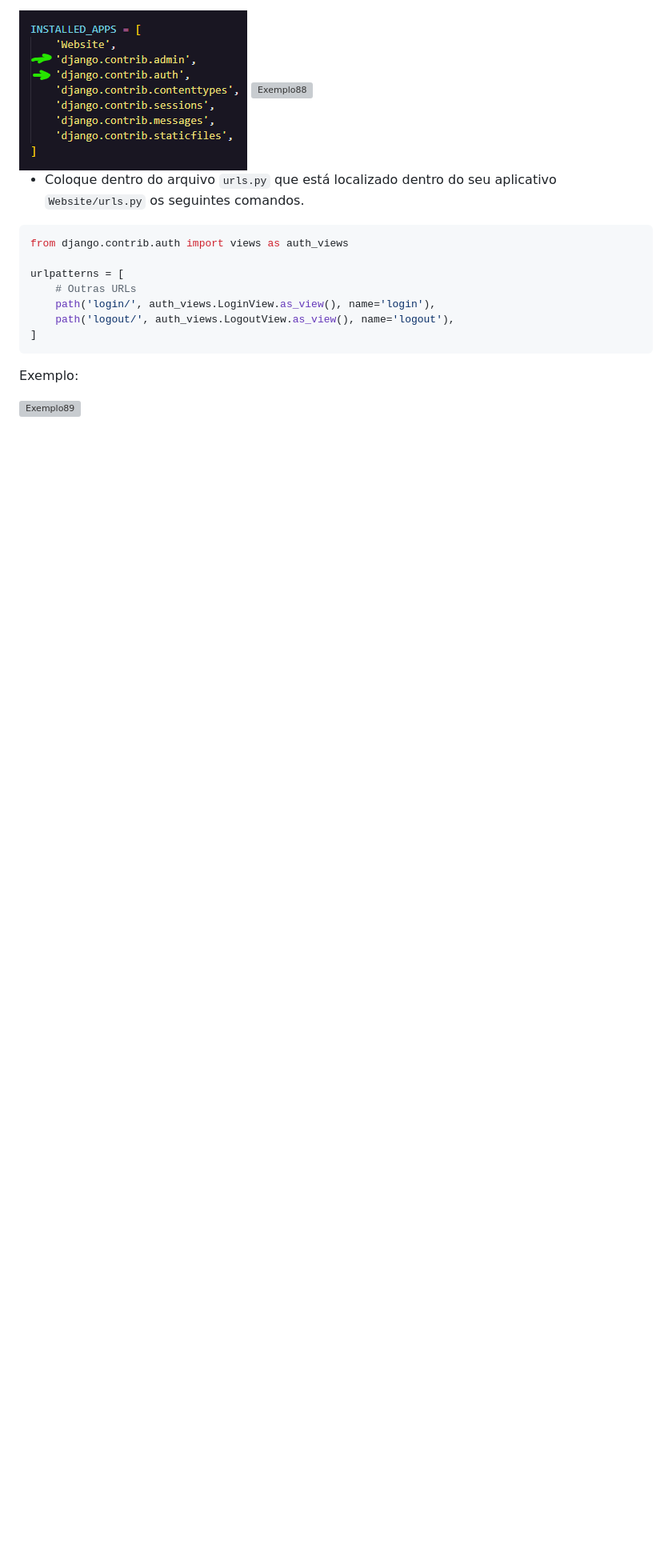
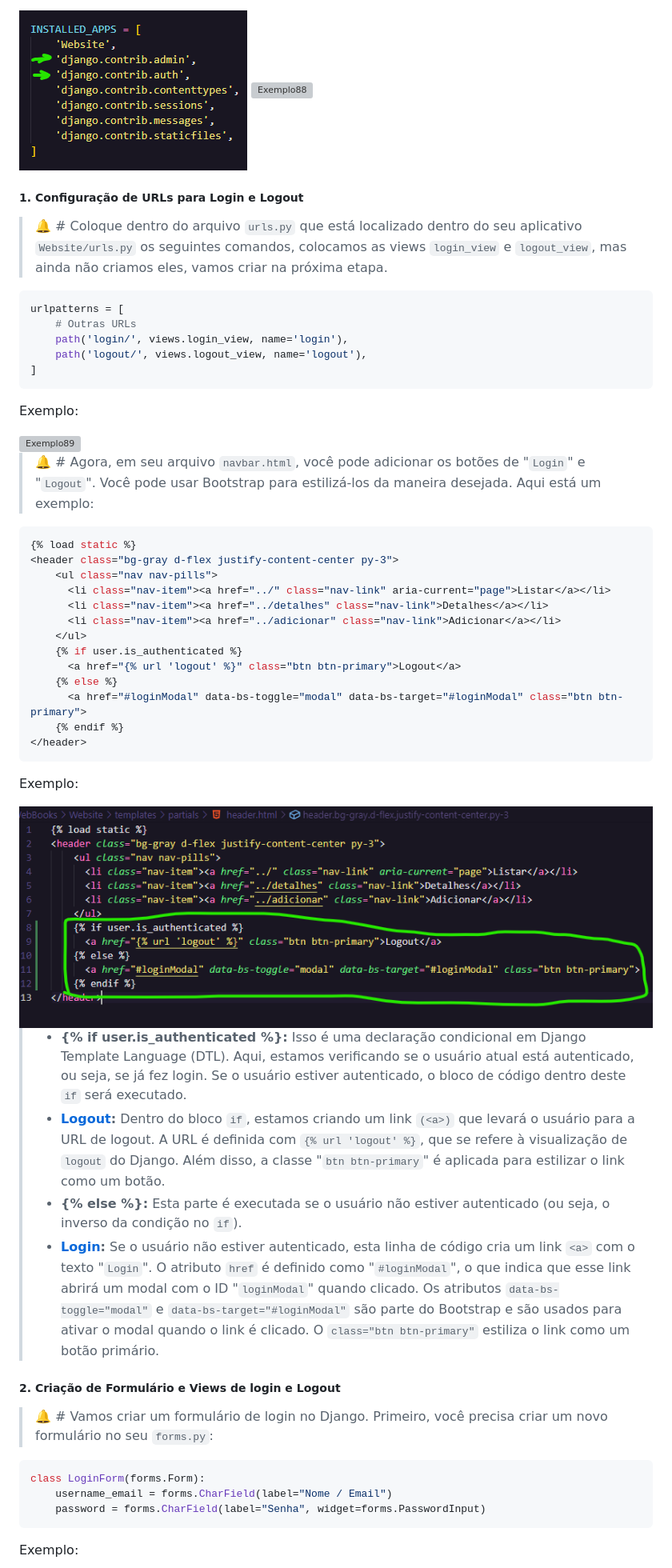
Before and after one commit to DaviVidal01/Django_Framework, a Markdown page: README.md, the part around the change printed below. Shown: that part at 80% size. GitHub-like rendering; pictures changed too: README-assets/ex90.png (added); blank space fills up the shorter version; grey boxes are pictures that could not be loaded.

Commit message:
Finalizando 2 etapas na fase 9

````diff
--- a/README.md
+++ b/README.md
@@ -1537,17 +1537,55 @@ urlpatterns = [
 
 <img src="README-assets/ex88.png" alt="Exemplo88">
 
-- Coloque dentro do arquivo `urls.py` que está localizado dentro do seu aplicativo `Website/urls.py` os seguintes comandos.
-
-```bash
-from django.contrib.auth import views as auth_views
-
+##### 1. Configuração de URLs para Login e Logout
+
+> 🔔 # Coloque dentro do arquivo `urls.py` que está localizado dentro do seu aplicativo `Website/urls.py` os seguintes comandos, colocamos as views `login_view` e `logout_view`, mas ainda não criamos eles, vamos criar na próxima etapa.
+
+```bash
 urlpatterns = [
     # Outras URLs
-    path('login/', auth_views.LoginView.as_view(), name='login'),
-    path('logout/', auth_views.LogoutView.as_view(), name='logout'),
+    path('login/', views.login_view, name='login'),
+    path('logout/', views.logout_view, name='logout'),
 ]
 ```
 Exemplo:
 
 <img src="README-assets/ex89.png" alt="Exemplo89">
+
+> 🔔 # Agora, em seu arquivo `navbar.html`, você pode adicionar os botões de "`Login`" e "`Logout`". Você pode usar Bootstrap para estilizá-los da maneira desejada. Aqui está um exemplo:
+
+```bash
+{% load static %}
+<header class="bg-gray d-flex justify-content-center py-3">
+    <ul class="nav nav-pills">
+      <li class="nav-item"><a href="../" class="nav-link" aria-current="page">Listar</a></li>
+      <li class="nav-item"><a href="../detalhes" class="nav-link">Detalhes</a></li>
+      <li class="nav-item"><a href="../adicionar" class="nav-link">Adicionar</a></li>
+    </ul>
+    {% if user.is_authenticated %}
+      <a href="{% url 'logout' %}" class="btn btn-primary">Logout</a>
+    {% else %}
+      <a href="#loginModal" data-bs-toggle="modal" data-bs-target="#loginModal" class="btn btn-primary">
+    {% endif %}
+</header>
+```
+Exemplo:
+
+<img src="README-assets/ex90.png" alt="Exemplo90">
+
+> - **{% if user.is_authenticated %}:** Isso é uma declaração condicional em Django Template Language (DTL). Aqui, estamos verificando se o usuário atual está autenticado, ou seja, se já fez login. Se o usuário estiver autenticado, o bloco de código dentro deste `if` será executado.
+> - **<a href="{% url 'logout' %}" class="btn btn-primary">Logout</a>:** Dentro do bloco `if`, estamos criando um link `(<a>)` que levará o usuário para a URL de logout. A URL é definida com `{% url 'logout' %}`, que se refere à visualização de `logout` do Django. Além disso, a classe "`btn btn-primary`" é aplicada para estilizar o link como um botão.
+> - **{% else %}:** Esta parte é executada se o usuário não estiver autenticado (ou seja, o inverso da condição no `if`).
+> - **<a href="#loginModal" data-bs-toggle="modal" data-bs-target="#loginModal" class="btn btn-primary">Login</a>:** Se o usuário não estiver autenticado, esta linha de código cria um link `<a>` com o texto "`Login`". O atributo `href` é definido como "`#loginModal`", o que indica que esse link abrirá um modal com o ID "`loginModal`" quando clicado. Os atributos `data-bs-toggle="modal"` e `data-bs-target="#loginModal"` são parte do Bootstrap e são usados para ativar o modal quando o link é clicado. O `class="btn btn-primary"` estiliza o link como um botão primário.
+
+##### 2. Criação de Formulário e Views de login e Logout
+
+> 🔔 # Vamos criar um formulário de login no Django. Primeiro, você precisa criar um novo formulário no seu `forms.py`:
+
+```bash
+class LoginForm(forms.Form):
+    username_email = forms.CharField(label="Nome / Email")
+    password = forms.CharField(label="Senha", widget=forms.PasswordInput)
+```
+Exemplo:
+
````
Also changed, not shown: other parts of README.md (+48 -0 lines), README-assets/ex91.png (added), README-assets/ex92.png (added), README-assets/ex93.png (added), README-assets/ex94.png (added), 4 other files.
